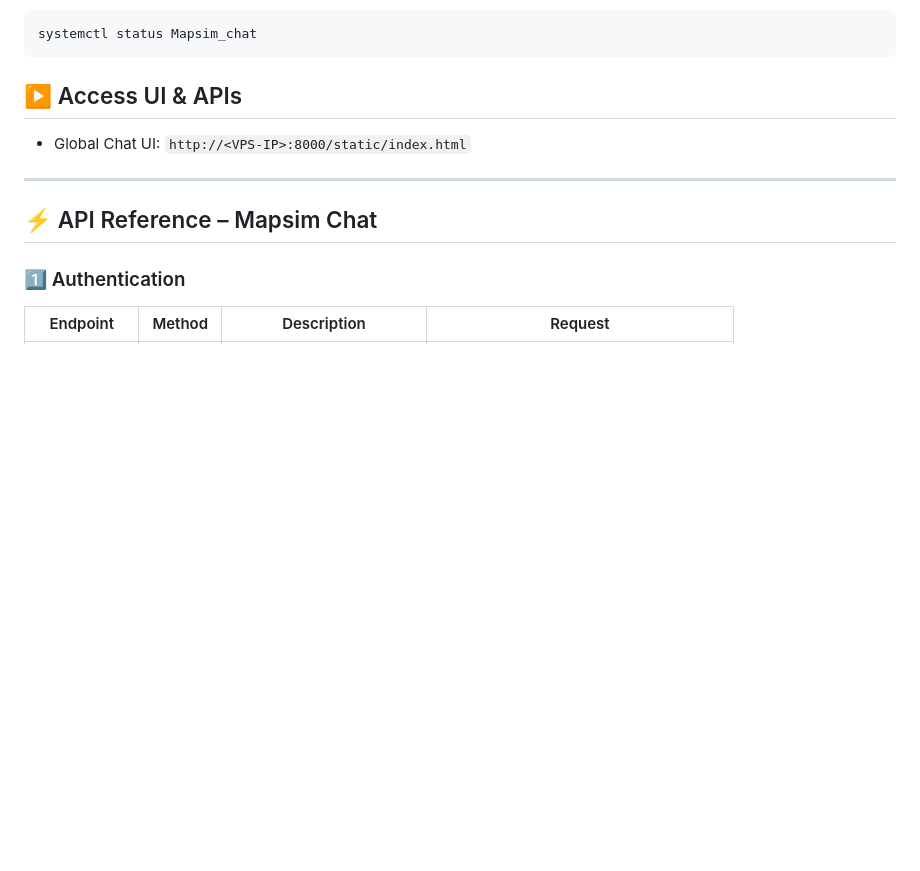
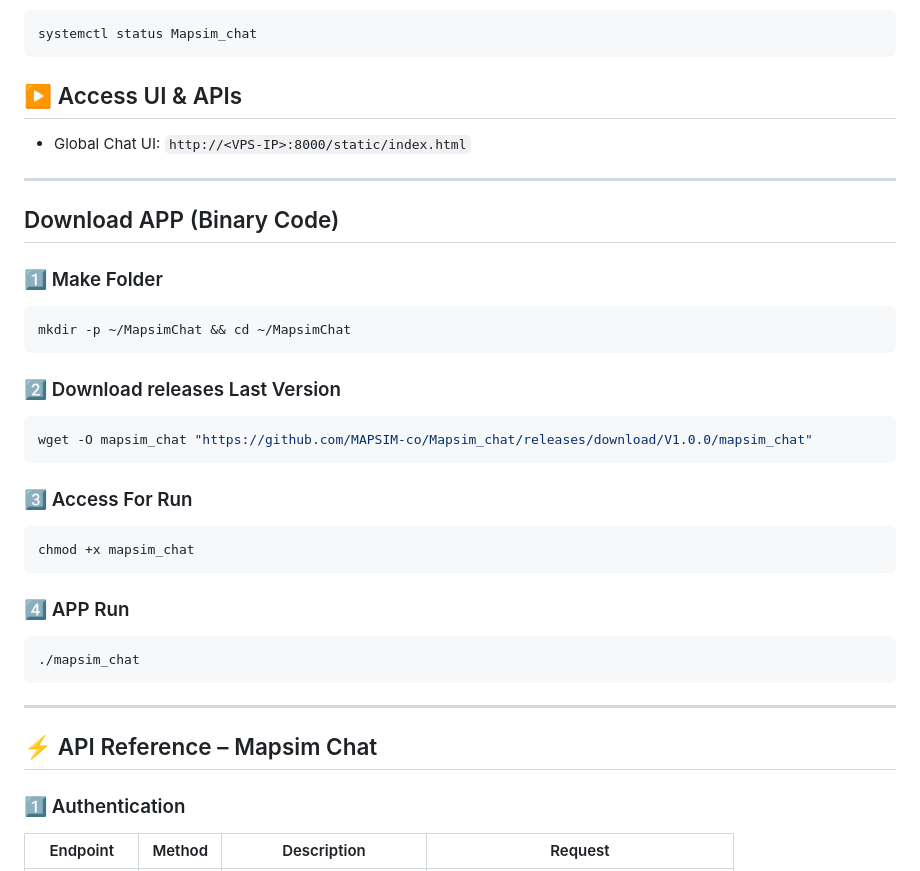
Before and after one commit to MAPSIM-co/Mapsim_chat, a Markdown page: README.md, the part around the change. GitHub-like rendering; blank space fills up the shorter version.

````diff
--- a/README.md
+++ b/README.md
@@ -526,6 +526,33 @@ systemctl status Mapsim_chat
 
 ---
 
+## Download APP (Binary Code)
+
+### 1️⃣ Make Folder
+
+```bash
+mkdir -p ~/MapsimChat && cd ~/MapsimChat
+```
+
+### 2️⃣ Download releases Last Version
+
+```bash
+wget -O mapsim_chat "https://github.com/MAPSIM-co/Mapsim_chat/releases/download/V1.0.0/mapsim_chat"
+```
+
+### 3️⃣ Access For Run
+
+```bash
+chmod +x mapsim_chat
+```
+
+### 4️⃣ APP Run
+
+```bash
+./mapsim_chat
+```
+---
+
 ## ⚡ API Reference – Mapsim Chat
 
 ### 1️⃣ Authentication
````
